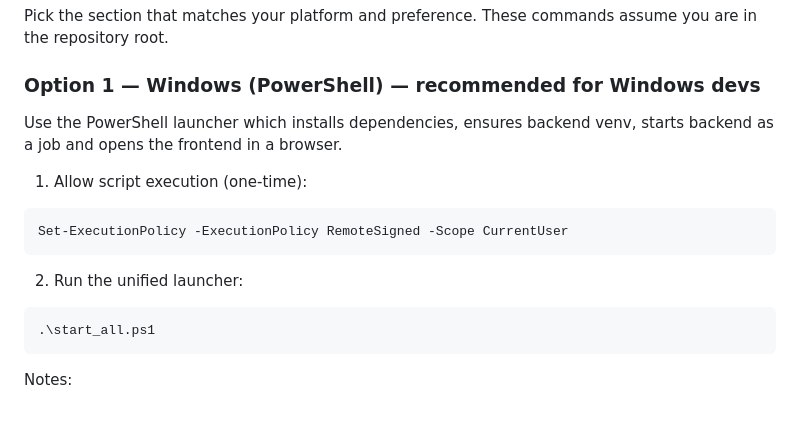
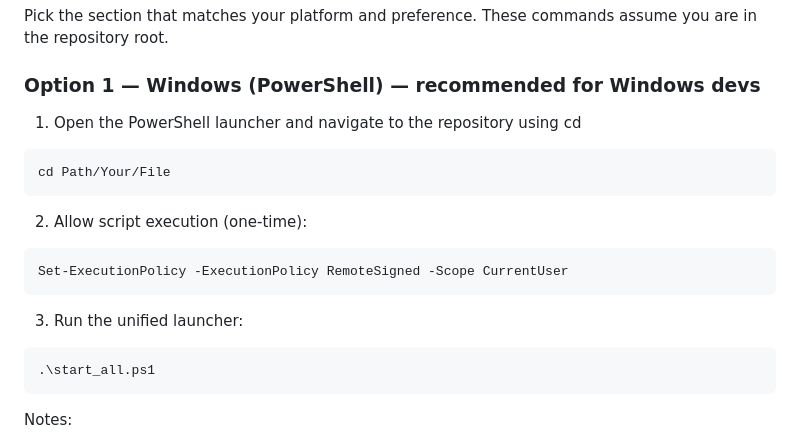
Before and after one commit to ronchaudhuri1998/utd-career-spark, a Markdown page: README.md, the part around the change. GitHub-like rendering; blank space fills up the shorter version.

Commit message:
Revise PowerShell launcher usage steps in README
Updated instructions for using the PowerShell launcher on Windows.

````diff
--- a/README.md
+++ b/README.md
@@ -51,15 +51,18 @@ Pick the section that matches your platform and preference. These commands assum
 
 ### Option 1 — Windows (PowerShell) — recommended for Windows devs
 
-Use the PowerShell launcher which installs dependencies, ensures backend venv, starts backend as a job and opens the frontend in a browser.
+1. Open the PowerShell launcher and navigate to the repository using cd
 
-1. Allow script execution (one-time):
+```powershell
+cd Path/Your/File
+```
+2. Allow script execution (one-time):
 
 ```powershell
 Set-ExecutionPolicy -ExecutionPolicy RemoteSigned -Scope CurrentUser
 ```
 
-2. Run the unified launcher:
+3. Run the unified launcher:
 
 ```powershell
 .\start_all.ps1
````
